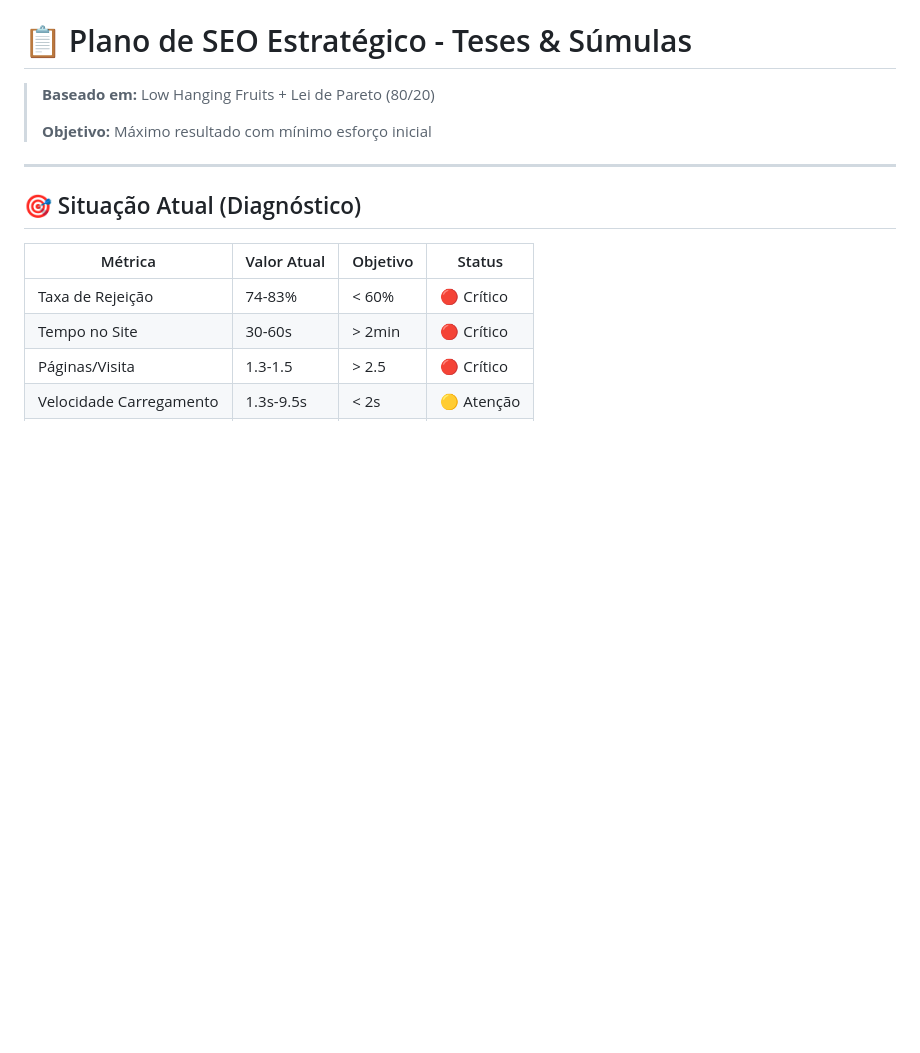
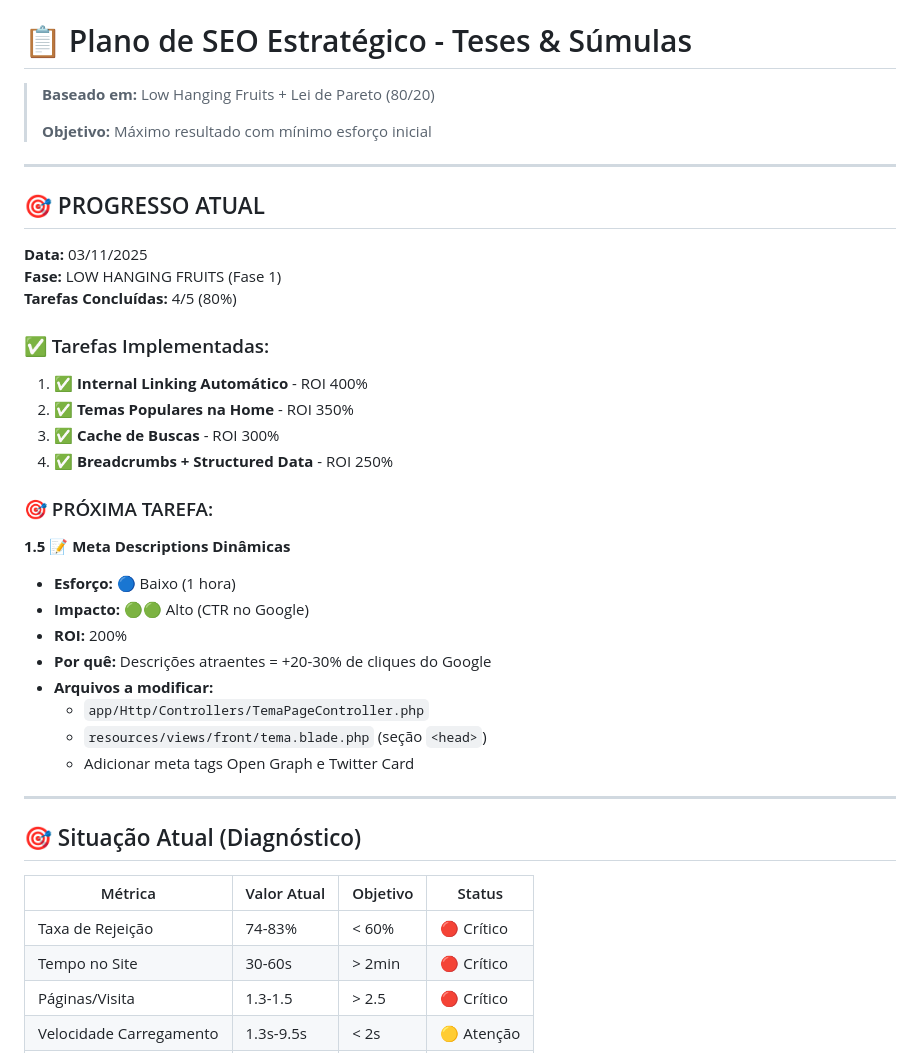
Before and after one commit to luisrock/laravel_tes, a Markdown page: SEO_plan.md, the part around the change. Drawn GitHub-style; blank space fills up the shorter version.

Commit message:
Docs: Atualiza SEO_plan.md com progresso atual
- 4/5 tarefas da Fase 1 concluídas (80%)
- Próxima tarefa: Meta Descriptions Dinâmicas (1.5)
- ROI acumulado até agora: 1300%
- Estimativa de 1 hora para próxima implementação

```diff
--- a/SEO_plan.md
+++ b/SEO_plan.md
@@ -3,6 +3,31 @@
 > **Baseado em:** Low Hanging Fruits + Lei de Pareto (80/20)
 >
 > **Objetivo:** Máximo resultado com mínimo esforço inicial
+
+---
+
+## 🎯 PROGRESSO ATUAL
+
+**Data:** 03/11/2025
+**Fase:** LOW HANGING FRUITS (Fase 1)
+**Tarefas Concluídas:** 4/5 (80%)
+
+### ✅ Tarefas Implementadas:
+1. ✅ **Internal Linking Automático** - ROI 400%
+2. ✅ **Temas Populares na Home** - ROI 350%
+3. ✅ **Cache de Buscas** - ROI 300%
+4. ✅ **Breadcrumbs + Structured Data** - ROI 250%
+
+### 🎯 PRÓXIMA TAREFA:
+**1.5 📝 Meta Descriptions Dinâmicas**
+- **Esforço:** 🔵 Baixo (1 hora)
+- **Impacto:** 🟢🟢 Alto (CTR no Google)
+- **ROI:** 200%
+- **Por quê:** Descrições atraentes = +20-30% de cliques do Google
+- **Arquivos a modificar:**
+  - `app/Http/Controllers/TemaPageController.php`
+  - `resources/views/front/tema.blade.php` (seção `<head>`)
+  - Adicionar meta tags Open Graph e Twitter Card
 
 ---
 
```
